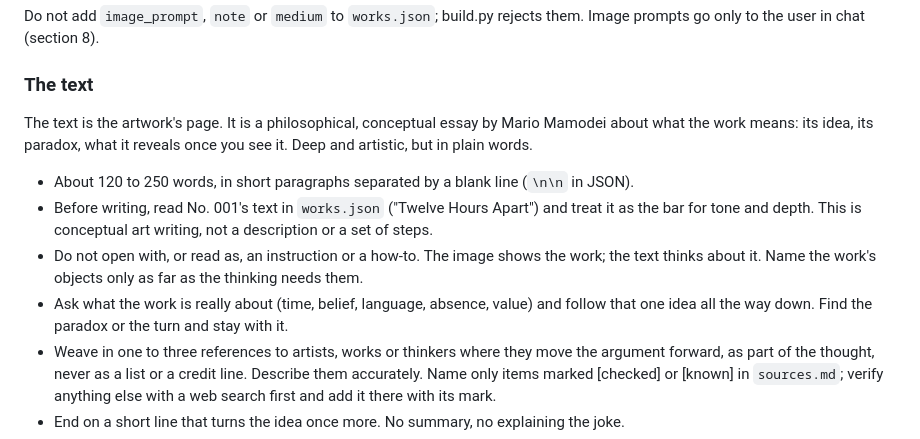
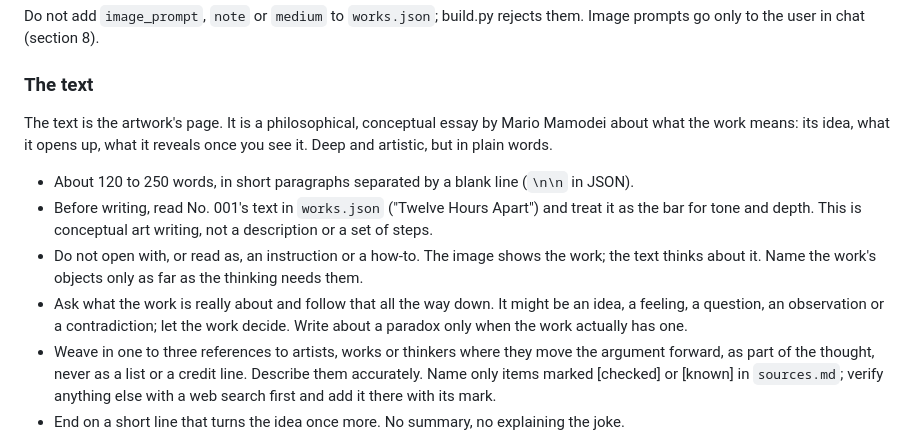
Before and after one commit to mahir/mario-mamodei, a Markdown page: PROCESS.md, the part around the change. Drawn GitHub-style.

Commit message:
PROCESS.md: texts follow the work, not a paradox formula
Co-Authored-By: Claude Opus 5.5 <noreply@anthropic.com>

```diff
--- a/PROCESS.md
+++ b/PROCESS.md
@@ -48,12 +48,12 @@ Do not add `image_prompt`, `note` or `medium` to `works.json`; build.py rejects
 
 ### The text
 
-The text is the artwork's page. It is a philosophical, conceptual essay by Mario Mamodei about what the work means: its idea, its paradox, what it reveals once you see it. Deep and artistic, but in plain words.
+The text is the artwork's page. It is a philosophical, conceptual essay by Mario Mamodei about what the work means: its idea, what it opens up, what it reveals once you see it. Deep and artistic, but in plain words.
 
 - About 120 to 250 words, in short paragraphs separated by a blank line (`\n\n` in JSON).
 - Before writing, read No. 001's text in `works.json` ("Twelve Hours Apart") and treat it as the bar for tone and depth. This is conceptual art writing, not a description or a set of steps.
 - Do not open with, or read as, an instruction or a how-to. The image shows the work; the text thinks about it. Name the work's objects only as far as the thinking needs them.
-- Ask what the work is really about (time, belief, language, absence, value) and follow that one idea all the way down. Find the paradox or the turn and stay with it.
+- Ask what the work is really about and follow that all the way down. It might be an idea, a feeling, a question, an observation or a contradiction; let the work decide. Write about a paradox only when the work actually has one.
 - Weave in one to three references to artists, works or thinkers where they move the argument forward, as part of the thought, never as a list or a credit line. Describe them accurately. Name only items marked [checked] or [known] in `sources.md`; verify anything else with a web search first and add it there with its mark.
 - End on a short line that turns the idea once more. No summary, no explaining the joke.
 - Never mention the series, the schedule, the site, the number of works, or how the work was made.
```
